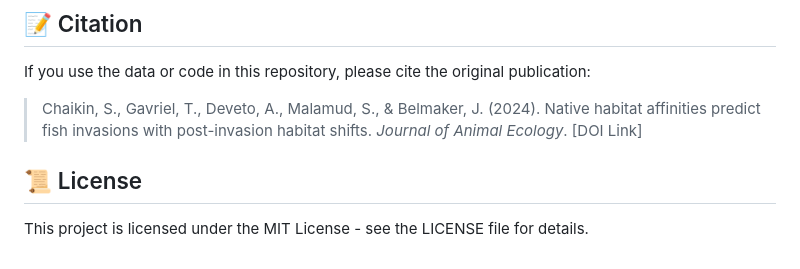
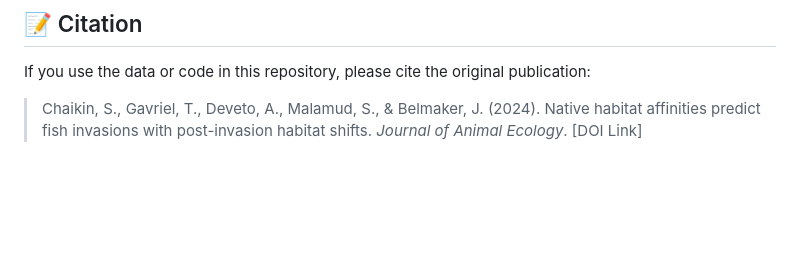
Before and after one commit to shahar710/JAE-2025-01071, a Markdown page: README.md, the part around the change. Rendered like a GitHub page; blank space fills up the shorter version.

Commit message:
Remove license section from README
Removed license section from README.md

```diff
--- a/README.md
+++ b/README.md
@@ -87,6 +87,3 @@ Then, open the **`code_for_submission.Rproj`** file in RStudio. Running the scri
 If you use the data or code in this repository, please cite the original publication:
 
 > Chaikin, S., Gavriel, T., Deveto, A., Malamud, S., & Belmaker, J. (2024). Native habitat affinities predict fish invasions with post-invasion habitat shifts. *Journal of Animal Ecology*. [DOI Link]
-
-## 📜 License
-This project is licensed under the MIT License - see the LICENSE file for details.
```
